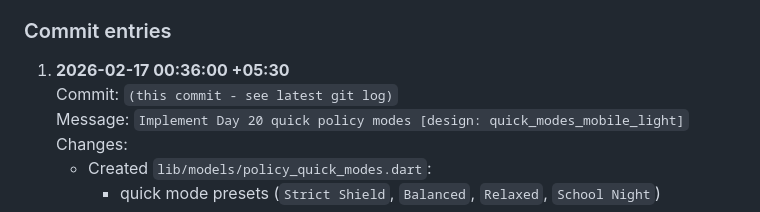
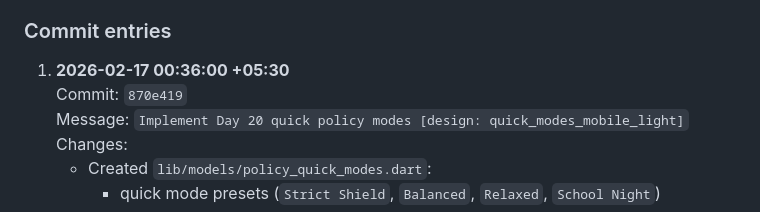
Before and after one commit to naveeneppalapally/TrustBridge, a Markdown page: docs/PROGRESS_JOURNAL.md, the part around the change. GitHub-like rendering.

Commit message:
Update Day 20 journal entry with commit hash

```diff
--- a/docs/PROGRESS_JOURNAL.md
+++ b/docs/PROGRESS_JOURNAL.md
@@ -872,7 +872,7 @@ Program goal: enable one-tap policy preset switching for parents without manual
 ### Commit entries
 
 1. **2026-02-17 00:36:00 +05:30**
-   Commit: `(this commit - see latest git log)`
+   Commit: `870e419`
    Message: `Implement Day 20 quick policy modes [design: quick_modes_mobile_light]`
    Changes:
    - Created `lib/models/policy_quick_modes.dart`:
```
